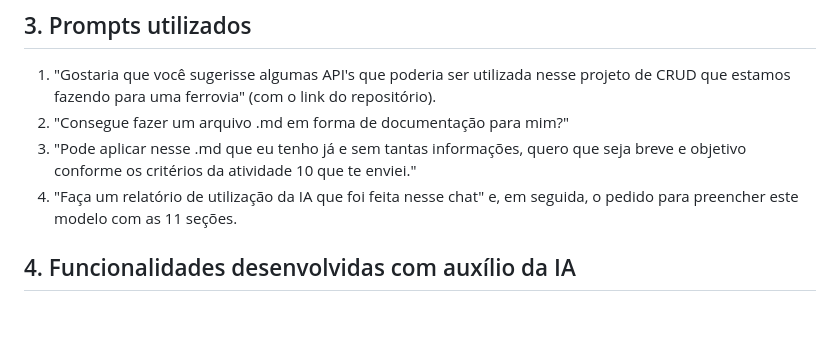
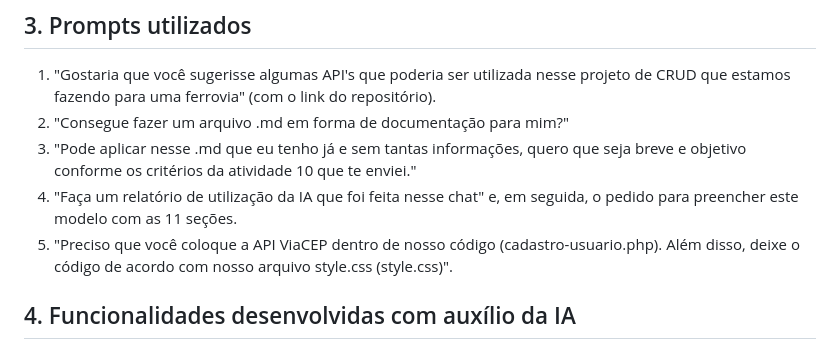
Before and after one commit to gabrielgiacomelli/sa-ferrorama, a Markdown page: doc/relatorio-uso-ia.md, the part around the change. GitHub-like rendering; blank space fills up the shorter version.

Commit message:
add - Atualização do relatório de uso IA.

```diff
--- a/doc/relatorio-uso-ia.md
+++ b/doc/relatorio-uso-ia.md
@@ -20,6 +20,7 @@
 2. "Consegue fazer um arquivo .md em forma de documentação para mim?"
 3. "Pode aplicar nesse .md que eu tenho já e sem tantas informações, quero que seja breve e objetivo conforme os critérios da atividade 10 que te enviei."
 4. "Faça um relatório de utilização da IA que foi feita nesse chat" e, em seguida, o pedido para preencher este modelo com as 11 seções.
+5. "Preciso que você coloque a API ViaCEP dentro de nosso código (cadastro-usuario.php). Além disso, deixe o código de acordo com nosso arquivo style.css (style.css)".
 
 ## 4. Funcionalidades desenvolvidas com auxílio da IA
 
```
